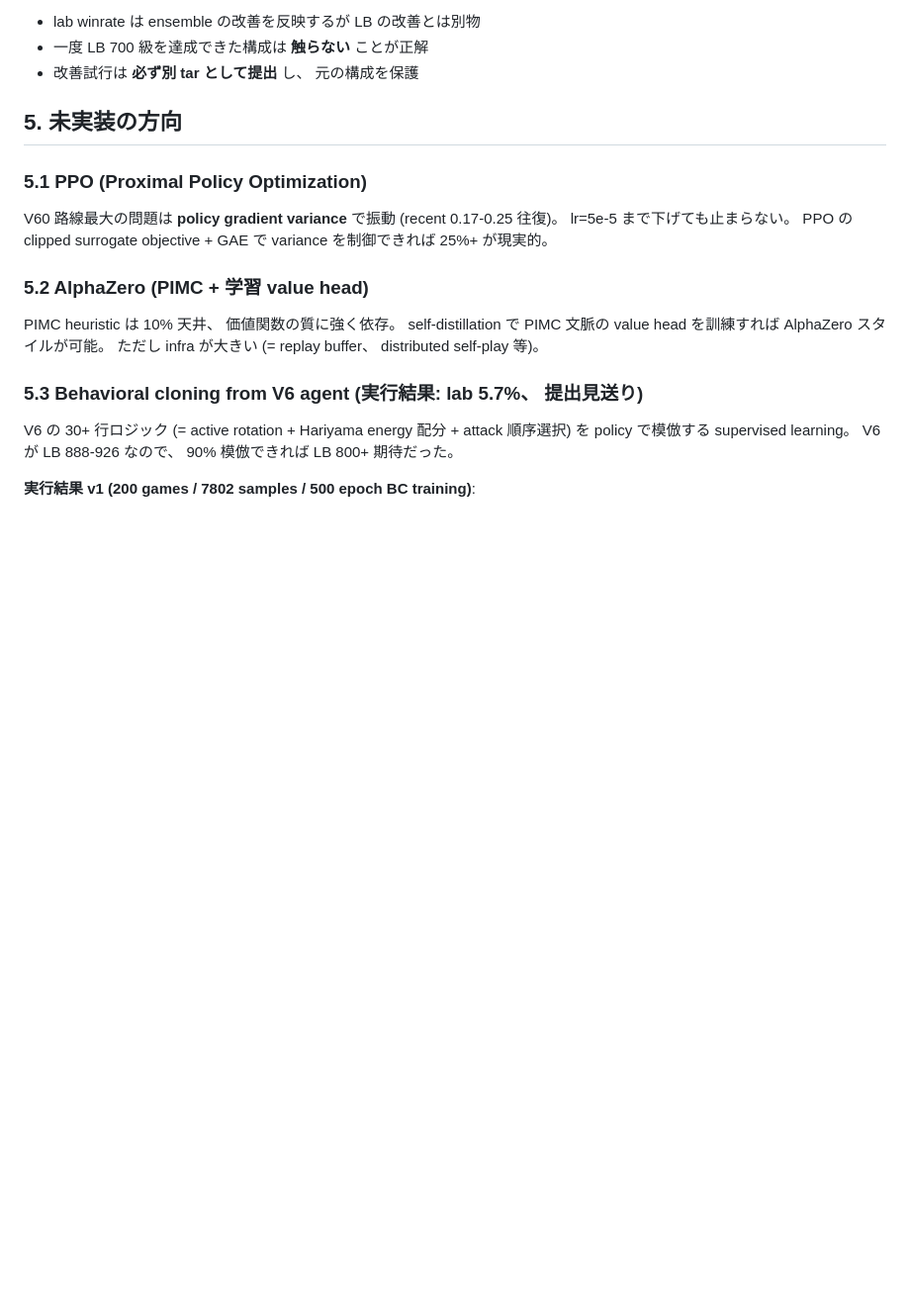
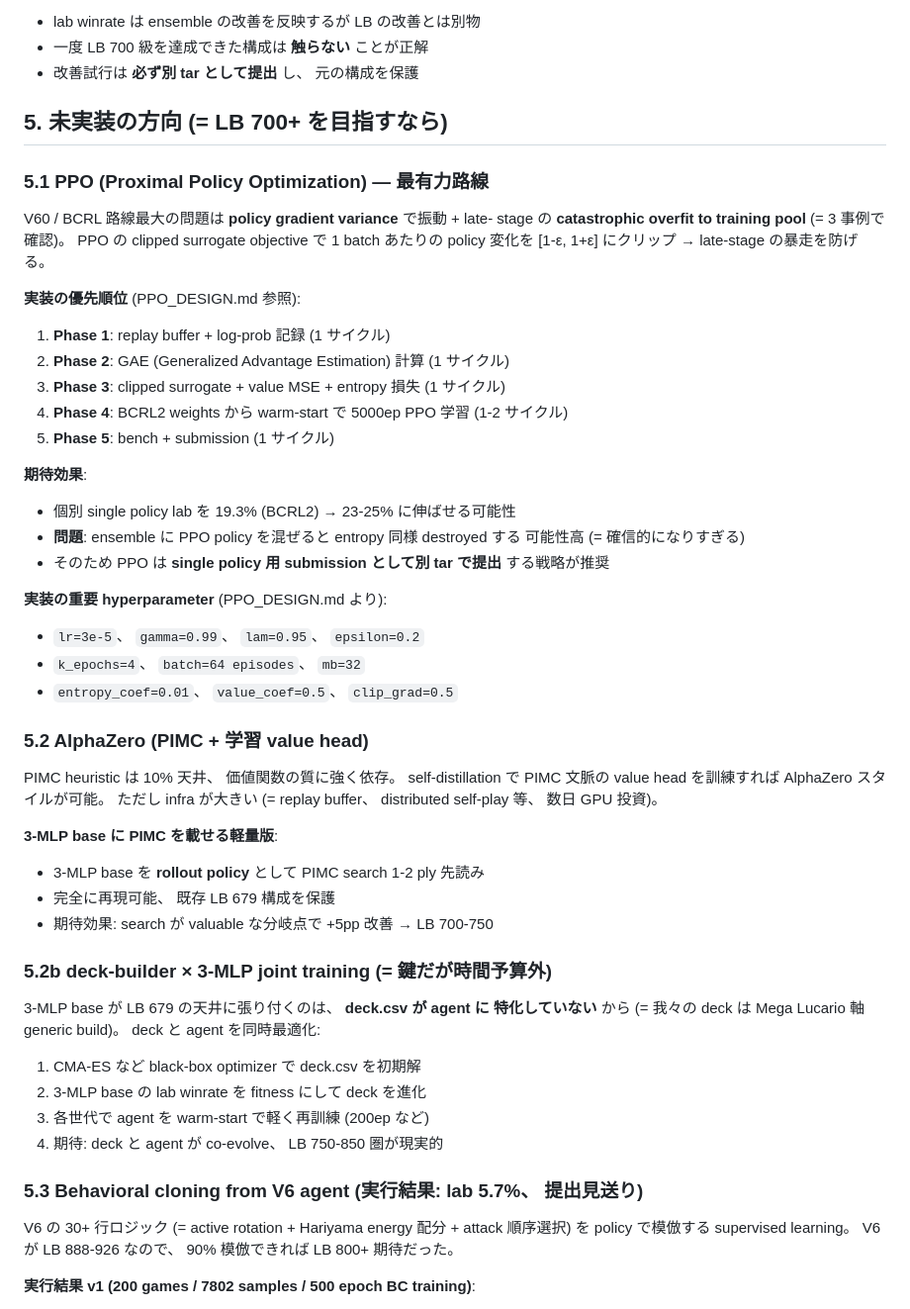
Before and after one commit to g-kari/poke-ai, a Markdown page: STRATEGY_REPORT.md, the part around the change. Shown at 99% size. GitHub-like rendering; blank space fills up the shorter version.

Commit message:
STRATEGY 5.1/5.2: detailed PPO + AlphaZero light + deck/agent co-evolution
5.1 PPO: expanded from one-paragraph mention to full plan:
- 5-phase implementation order (replay buffer -> GAE -> clipped surrogate
  -> warm-start training -> bench/submit)
- Important hyperparameters from PPO_DESIGN.md
- Warning: PPO might destroy ensembles (same risk as entropy)
- Recommendation: ship PPO as single-policy variant, NOT in ensemble

5.2: AlphaZero option preserved, added 5.2 'light' (PIMC on top of
3-MLP base = preserves champion + adds search win at high-value decisions)

5.2b new: deck/agent co-evolution (CMA-ES on deck.csv, fitness-driven)
as the structural path to LB 750+ that requires multi-day GPU investment.

```diff
--- a/STRATEGY_REPORT.md
+++ b/STRATEGY_REPORT.md
@@ -294,19 +294,56 @@ Mix v1 (submission_mixed.tar.gz):
 - 一度 LB 700 級を達成できた構成は **触らない** ことが正解
 - 改善試行は **必ず別 tar として提出** し、 元の構成を保護
 
-## 5. 未実装の方向
+## 5. 未実装の方向 (= LB 700+ を目指すなら)
 
-### 5.1 PPO (Proximal Policy Optimization)
+### 5.1 PPO (Proximal Policy Optimization) — 最有力路線
 
-V60 路線最大の問題は **policy gradient variance** で振動 (recent 0.17-0.25
-往復)。 lr=5e-5 まで下げても止まらない。 PPO の clipped surrogate objective +
-GAE で variance を制御できれば 25%+ が現実的。
+V60 / BCRL 路線最大の問題は **policy gradient variance** で振動 + late-
+stage の **catastrophic overfit to training pool** (= 3 事例で確認)。
+PPO の clipped surrogate objective で 1 batch あたりの policy 変化を
+[1-ε, 1+ε] にクリップ → late-stage の暴走を防げる。
+
+**実装の優先順位** (PPO_DESIGN.md 参照):
+1. **Phase 1**: replay buffer + log-prob 記録 (1 サイクル)
+2. **Phase 2**: GAE (Generalized Advantage Estimation) 計算 (1 サイクル)
+3. **Phase 3**: clipped surrogate + value MSE + entropy 損失 (1 サイクル)
+4. **Phase 4**: BCRL2 weights から warm-start で 5000ep PPO 学習 (1-2 サイクル)
+5. **Phase 5**: bench + submission (1 サイクル)
+
+**期待効果**:
+- 個別 single policy lab を 19.3% (BCRL2) → 23-25% に伸ばせる可能性
+- **問題**: ensemble に PPO policy を混ぜると entropy 同様 destroyed する
+  可能性高 (= 確信的になりすぎる)
+- そのため PPO は **single policy 用 submission として別 tar で提出**
+  する戦略が推奨
+
+**実装の重要 hyperparameter** (PPO_DESIGN.md より):
+- `lr=3e-5`、 `gamma=0.99`、 `lam=0.95`、 `epsilon=0.2`
+- `k_epochs=4`、 `batch=64 episodes`、 `mb=32`
+- `entropy_coef=0.01`、 `value_coef=0.5`、 `clip_grad=0.5`
 
 ### 5.2 AlphaZero (PIMC + 学習 value head)
 
 PIMC heuristic は 10% 天井、 価値関数の質に強く依存。 self-distillation で
 PIMC 文脈の value head を訓練すれば AlphaZero スタイルが可能。 ただし
-infra が大きい (= replay buffer、 distributed self-play 等)。
+infra が大きい (= replay buffer、 distributed self-play 等、 数日 GPU
+投資)。
+
+**3-MLP base に PIMC を載せる軽量版**:
+- 3-MLP base を **rollout policy** として PIMC search 1-2 ply 先読み
+- 完全に再現可能、 既存 LB 679 構成を保護
+- 期待効果: search が valuable な分岐点で +5pp 改善 → LB 700-750
+
+### 5.2b deck-builder × 3-MLP joint training (= 鍵だが時間予算外)
+
+3-MLP base が LB 679 の天井に張り付くのは、 **deck.csv が agent に
+特化していない** から (= 我々の deck は Mega Lucario 軸 generic build)。
+deck と agent を同時最適化:
+
+1. CMA-ES など black-box optimizer で deck.csv を初期解
+2. 3-MLP base の lab winrate を fitness にして deck を進化
+3. 各世代で agent を warm-start で軽く再訓練 (200ep など)
+4. 期待: deck と agent が co-evolve、 LB 750-850 圏が現実的
 
 ### 5.3 Behavioral cloning from V6 agent (実行結果: lab 5.7%、 提出見送り)
 
```
